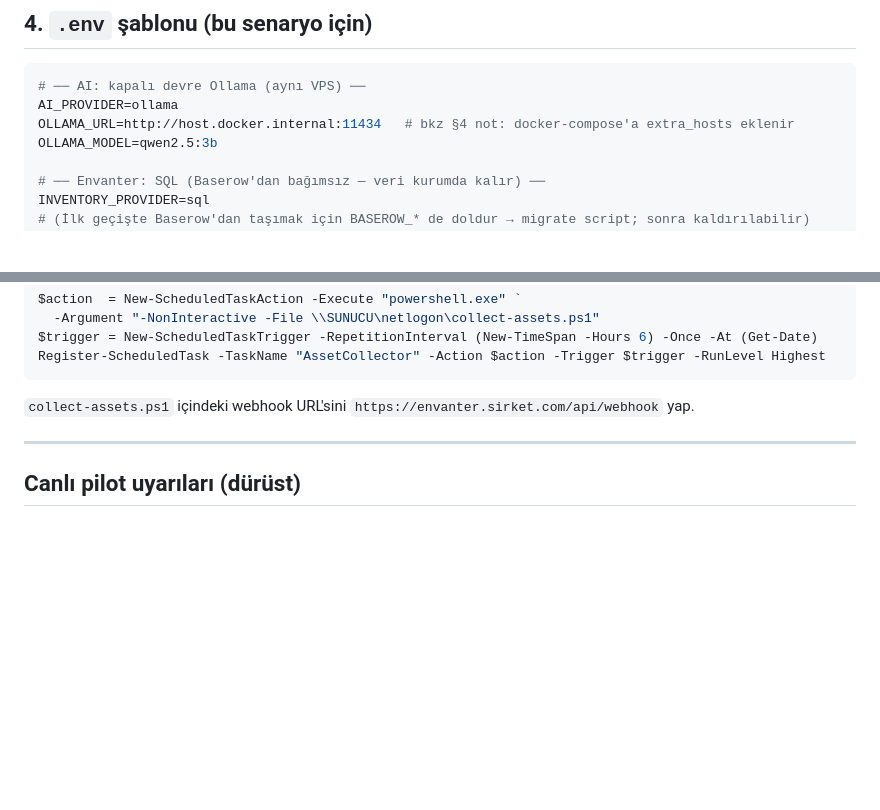
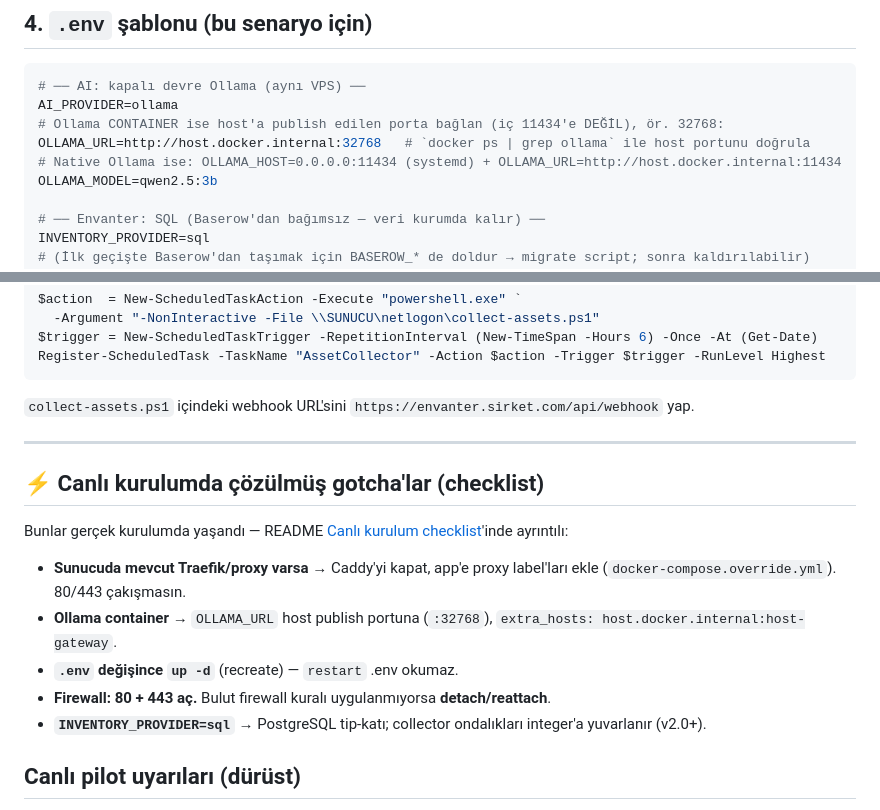
Before and after one commit to alpercevizz/asset-management, a Markdown page: PILOT-KURULUM.md, 2 parts joined by grey strips. Drawn GitHub-style; blank space fills up the shorter version.

````diff
--- a/PILOT-KURULUM.md
+++ b/PILOT-KURULUM.md
@@ -53,7 +53,9 @@ nano .env        # aşağıdaki §4 şablonuna göre doldur
 ```ini
 # ── AI: kapalı devre Ollama (aynı VPS) ──
 AI_PROVIDER=ollama
-OLLAMA_URL=http://host.docker.internal:11434   # bkz §4 not: docker-compose'a extra_hosts eklenir
+# Ollama CONTAINER ise host'a publish edilen porta bağlan (iç 11434'e DEĞİL), ör. 32768:
+OLLAMA_URL=http://host.docker.internal:32768   # `docker ps | grep ollama` ile host portunu doğrula
+# Native Ollama ise: OLLAMA_HOST=0.0.0.0:11434 (systemd) + OLLAMA_URL=http://host.docker.internal:11434
 OLLAMA_MODEL=qwen2.5:3b
 
 # ── Envanter: SQL (Baserow'dan bağımsız — veri kurumda kalır) ──
@@ -155,6 +157,15 @@ Register-ScheduledTask -TaskName "AssetCollector" -Action $action -Trigger $trig
 
 ---
 
+## ⚡ Canlı kurulumda çözülmüş gotcha'lar (checklist)
+
+Bunlar gerçek kurulumda yaşandı — README [Canlı kurulum checklist](./README.md#canlı-sunucuya-docker-kurulumu--sık-takılınan-noktalar-checklist)'inde ayrıntılı:
+- **Sunucuda mevcut Traefik/proxy varsa** → Caddy'yi kapat, app'e proxy label'ları ekle (`docker-compose.override.yml`). 80/443 çakışmasın.
+- **Ollama container** → `OLLAMA_URL` host publish portuna (`:32768`), `extra_hosts: host.docker.internal:host-gateway`.
+- **`.env` değişince `up -d`** (recreate) — `restart` .env okumaz.
+- **Firewall: 80 + 443 aç.** Bulut firewall kuralı uygulanmıyorsa **detach/reattach**.
+- **`INVENTORY_PROVIDER=sql`** → PostgreSQL tip-katı; collector ondalıkları integer'a yuvarlanır (v2.0+).
+
 ## Canlı pilot uyarıları (dürüst)
 
 - **Ollama RAM**: Model yetersiz RAM'de yüklenmez ("requires more memory" hatası). VPS'i model boyutuna göre seç.
````
Also changed, not shown: README.md (+48 -3 lines).
